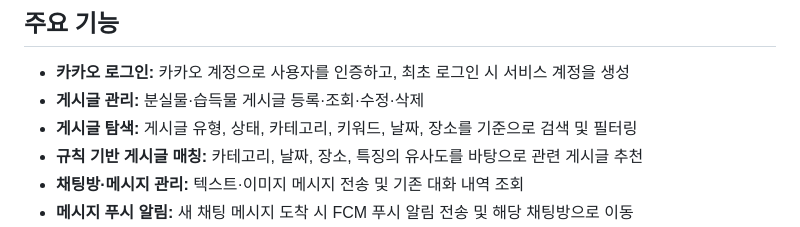
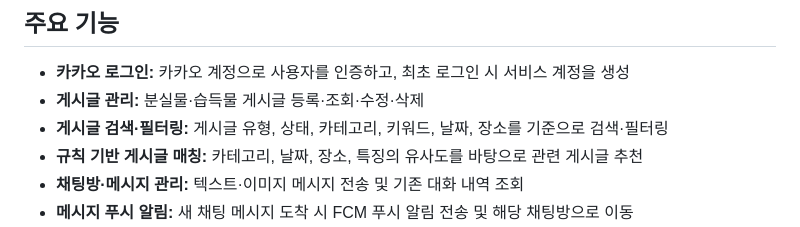
Before and after one commit to gray-ji/ITDA, a Markdown page: README.md, the part around the change. GitHub-like rendering.

```diff
--- a/README.md
+++ b/README.md
@@ -10,7 +10,7 @@
 
 - **카카오 로그인:** 카카오 계정으로 사용자를 인증하고, 최초 로그인 시 서비스 계정을 생성
 - **게시글 관리:** 분실물·습득물 게시글 등록·조회·수정·삭제
-- **게시글 탐색:** 게시글 유형, 상태, 카테고리, 키워드, 날짜, 장소를 기준으로 검색 및 필터링
+- **게시글 검색·필터링:** 게시글 유형, 상태, 카테고리, 키워드, 날짜, 장소를 기준으로 검색·필터링
 - **규칙 기반 게시글 매칭:** 카테고리, 날짜, 장소, 특징의 유사도를 바탕으로 관련 게시글 추천
 - **채팅방·메시지 관리:** 텍스트·이미지 메시지 전송 및 기존 대화 내역 조회
 - **메시지 푸시 알림:** 새 채팅 메시지 도착 시 FCM 푸시 알림 전송 및 해당 채팅방으로 이동
```
Also changed, not shown: docs/TEAM.md (+8 -9 lines).
